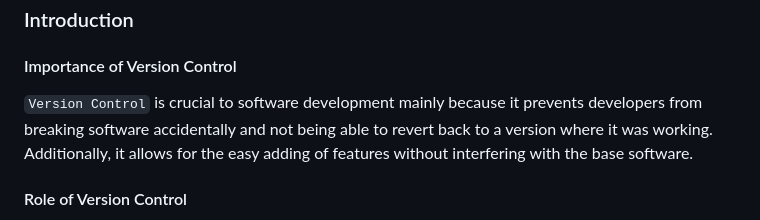
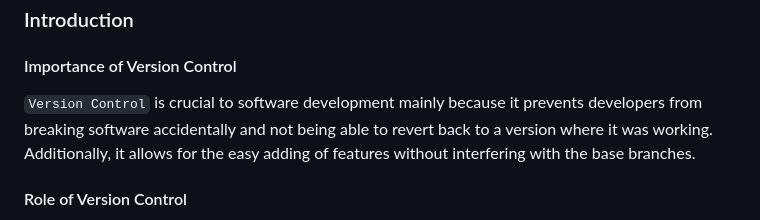
Before and after one commit to tkleg/CSC325Pipeline, a Markdown page: docs/VersionControl.md, the part around the change. Rendered like a GitHub page.

Commit message:
Fixed wording in VersionControl.md

````diff
--- a/docs/VersionControl.md
+++ b/docs/VersionControl.md
@@ -3,7 +3,7 @@
 ### Introduction
 
 #### Importance of Version Control
-```Version Control``` is crucial to software development mainly because it prevents developers from breaking software accidentally and not being able to revert back to a version where it was working. Additionally, it allows for the easy adding of features without interfering with the base software.
+```Version Control``` is crucial to software development mainly because it prevents developers from breaking software accidentally and not being able to revert back to a version where it was working. Additionally, it allows for the easy adding of features without interfering with the base branches.
 
 #### Role of Version Control
 As mentioned above, ```Version Control``` is crucial to avoid breaking a program on accident. It also makes software development easier by allowing developers to look at many different versions of the software to be able to track when certain changes are made. Finally, it makes collaboration much easier because it allows for developers to see what changes other developers made to a software application.
````
